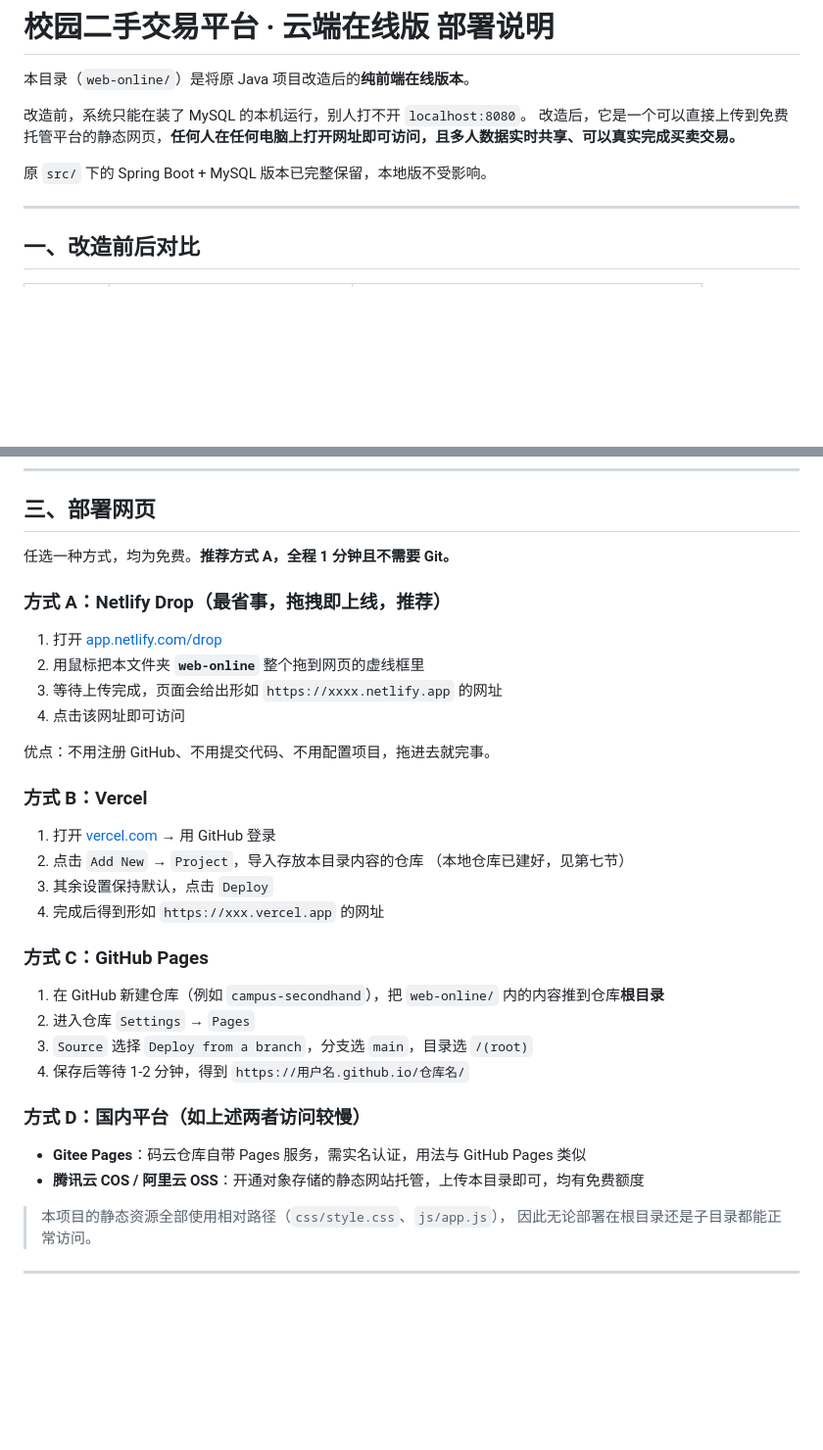
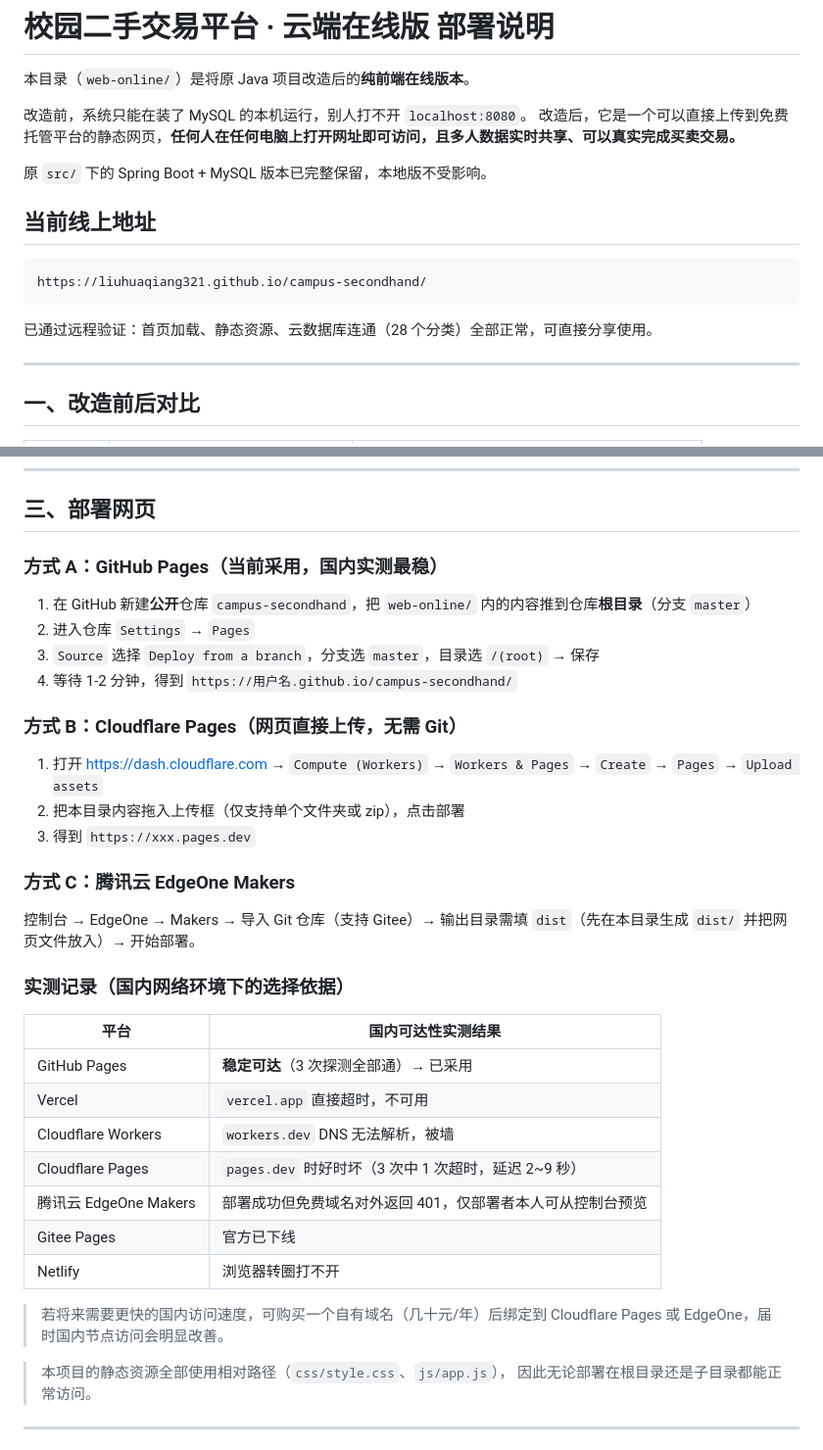
Before and after one commit to liuhuaqiang321/campus-secondhand, a Markdown page: 部署说明.md, 2 parts joined by grey strips. Shown at 98% size. Drawn GitHub-style; blank space fills up the shorter version.

Commit message:
文档更新：记录线上地址与各托管平台国内可达性实测结果

````diff
--- a/部署说明.md
+++ b/部署说明.md
@@ -6,6 +6,14 @@
 改造后，它是一个可以直接上传到免费托管平台的静态网页，**任何人在任何电脑上打开网址即可访问，且多人数据实时共享、可以真实完成买卖交易。**
 
 原 `src/` 下的 Spring Boot + MySQL 版本已完整保留，本地版不受影响。
+
+## 当前线上地址
+
+```
+https://liuhuaqiang321.github.io/campus-secondhand/
+```
+
+已通过远程验证：首页加载、静态资源、云数据库连通（28 个分类）全部正常，可直接分享使用。
 
 ---
 
@@ -59,36 +67,36 @@
 
 ## 三、部署网页
 
-任选一种方式，均为免费。**推荐方式 A，全程 1 分钟且不需要 Git。**
+### 方式 A：GitHub Pages（当前采用，国内实测最稳）
 
-### 方式 A：Netlify Drop（最省事，拖拽即上线，推荐）
+1. 在 GitHub 新建**公开**仓库 `campus-secondhand`，把 `web-online/` 内的内容推到仓库**根目录**（分支 `master`）
+2. 进入仓库 `Settings` → `Pages`
+3. `Source` 选择 `Deploy from a branch`，分支选 `master`，目录选 `/(root)` → 保存
+4. 等待 1-2 分钟，得到 `https://用户名.github.io/campus-secondhand/`
 
-1. 打开 [app.netlify.com/drop](https://app.netlify.com/drop)
-2. 用鼠标把本文件夹 **`web-online`** 整个拖到网页的虚线框里
-3. 等待上传完成，页面会给出形如 `https://xxxx.netlify.app` 的网址
-4. 点击该网址即可访问
+### 方式 B：Cloudflare Pages（网页直接上传，无需 Git）
 
-优点：不用注册 GitHub、不用提交代码、不用配置项目，拖进去就完事。
+1. 打开 https://dash.cloudflare.com → `Compute (Workers)` → `Workers & Pages` → `Create` → `Pages` → `Upload assets`
+2. 把本目录内容拖入上传框（仅支持单个文件夹或 zip），点击部署
+3. 得到 `https://xxx.pages.dev`
 
-### 方式 B：Vercel
+### 方式 C：腾讯云 EdgeOne Makers
 
-1. 打开 [vercel.com](https://vercel.com) → 用 GitHub 登录
-2. 点击 `Add New` → `Project`，导入存放本目录内容的仓库
-   （本地仓库已建好，见第七节）
-3. 其余设置保持默认，点击 `Deploy`
-4. 完成后得到形如 `https://xxx.vercel.app` 的网址
+控制台 → EdgeOne → Makers → 导入 Git 仓库（支持 Gitee）→ 输出目录需填 `dist`（先在本目录生成 `dist/` 并把网页文件放入）→ 开始部署。
 
-### 方式 C：GitHub Pages
+### 实测记录（国内网络环境下的选择依据）
 
-1. 在 GitHub 新建仓库（例如 `campus-secondhand`），把 `web-online/` 内的内容推到仓库**根目录**
-2. 进入仓库 `Settings` → `Pages`
-3. `Source` 选择 `Deploy from a branch`，分支选 `main`，目录选 `/(root)`
-4. 保存后等待 1-2 分钟，得到 `https://用户名.github.io/仓库名/`
+| 平台 | 国内可达性实测结果 |
+|------|--------------------|
+| GitHub Pages | **稳定可达**（3 次探测全部通）→ 已采用 |
+| Vercel | `vercel.app` 直接超时，不可用 |
+| Cloudflare Workers | `workers.dev` DNS 无法解析，被墙 |
+| Cloudflare Pages | `pages.dev` 时好时坏（3 次中 1 次超时，延迟 2~9 秒） |
+| 腾讯云 EdgeOne Makers | 部署成功但免费域名对外返回 401，仅部署者本人可从控制台预览 |
+| Gitee Pages | 官方已下线 |
+| Netlify | 浏览器转圈打不开 |
 
-### 方式 D：国内平台（如上述两者访问较慢）
-
-- **Gitee Pages**：码云仓库自带 Pages 服务，需实名认证，用法与 GitHub Pages 类似
-- **腾讯云 COS / 阿里云 OSS**：开通对象存储的静态网站托管，上传本目录即可，均有免费额度
+> 若将来需要更快的国内访问速度，可购买一个自有域名（几十元/年）后绑定到 Cloudflare Pages 或 EdgeOne，届时国内节点访问会明显改善。
 
 > 本项目的静态资源全部使用相对路径（`css/style.css`、`js/app.js`），
 > 因此无论部署在根目录还是子目录都能正常访问。
````
